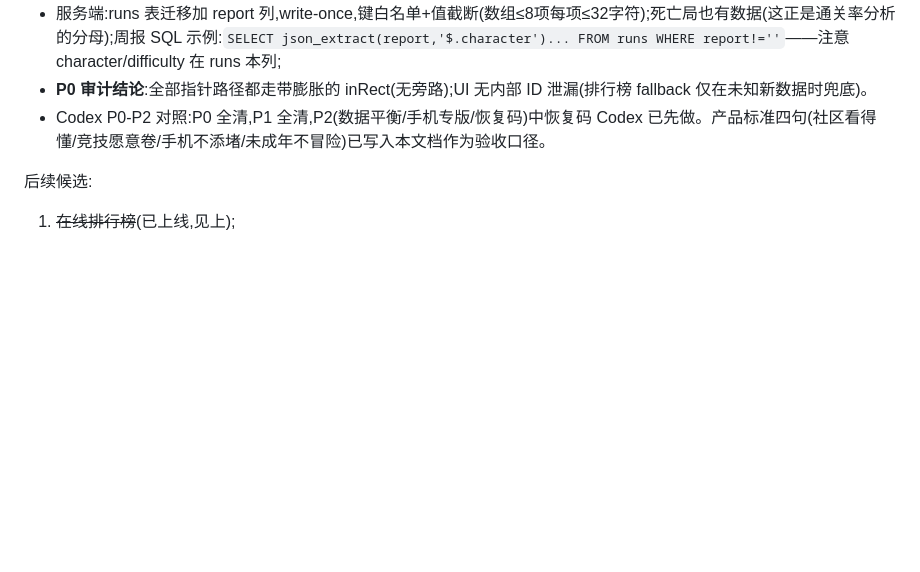
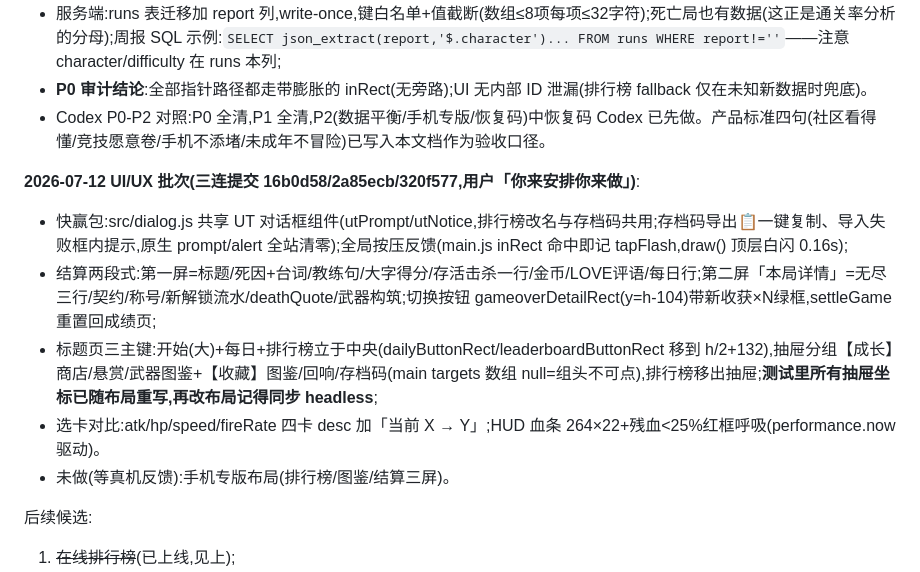
Before and after one commit to yeyingying/sans-game, a Markdown page: 交接总结.md, the part around the change. GitHub-like rendering; blank space fills up the shorter version.

Commit message:
交接文档:UI/UX批次记录
Co-Authored-By: Claude Fable 5 <noreply@anthropic.com>

```diff
--- a/交接总结.md
+++ b/交接总结.md
@@ -176,6 +176,13 @@
 - **P0 审计结论**:全部指针路径都走带膨胀的 inRect(无旁路);UI 无内部 ID 泄漏(排行榜 fallback 仅在未知新数据时兜底)。
 - Codex P0-P2 对照:P0 全清,P1 全清,P2(数据平衡/手机专版/恢复码)中恢复码 Codex 已先做。产品标准四句(社区看得懂/竞技愿意卷/手机不添堵/未成年不冒险)已写入本文档作为验收口径。
 
+**2026-07-12 UI/UX 批次(三连提交 16b0d58/2a85ecb/320f577,用户「你来安排你来做」)**:
+- 快赢包:src/dialog.js 共享 UT 对话框组件(utPrompt/utNotice,排行榜改名与存档码共用;存档码导出📋一键复制、导入失败框内提示,原生 prompt/alert 全站清零);全局按压反馈(main.js inRect 命中即记 tapFlash,draw() 顶层白闪 0.16s);
+- 结算两段式:第一屏=标题/死因+台词/教练句/大字得分/存活击杀一行/金币/LOVE评语/每日行;第二屏「本局详情」=无尽三行/契约/称号/新解锁流水/deathQuote/武器构筑;切换按钮 gameoverDetailRect(y=h-104)带新收获×N绿框,settleGame 重置回成绩页;
+- 标题页三主键:开始(大)+每日+排行榜立于中央(dailyButtonRect/leaderboardButtonRect 移到 h/2+132),抽屉分组【成长】商店/悬赏/武器图鉴+【收藏】图鉴/回响/存档码(main targets 数组 null=组头不可点),排行榜移出抽屉;**测试里所有抽屉坐标已随布局重写,再改布局记得同步 headless**;
+- 选卡对比:atk/hp/speed/fireRate 四卡 desc 加「当前 X → Y」;HUD 血条 264×22+残血<25%红框呼吸(performance.now 驱动)。
+- 未做(等真机反馈):手机专版布局(排行榜/图鉴/结算三屏)。
+
 后续候选:
 1. ~~在线排行榜~~(已上线,见上);
 3. **C1 升级绑定三选一**(风险高)——需用户拍板;
```
